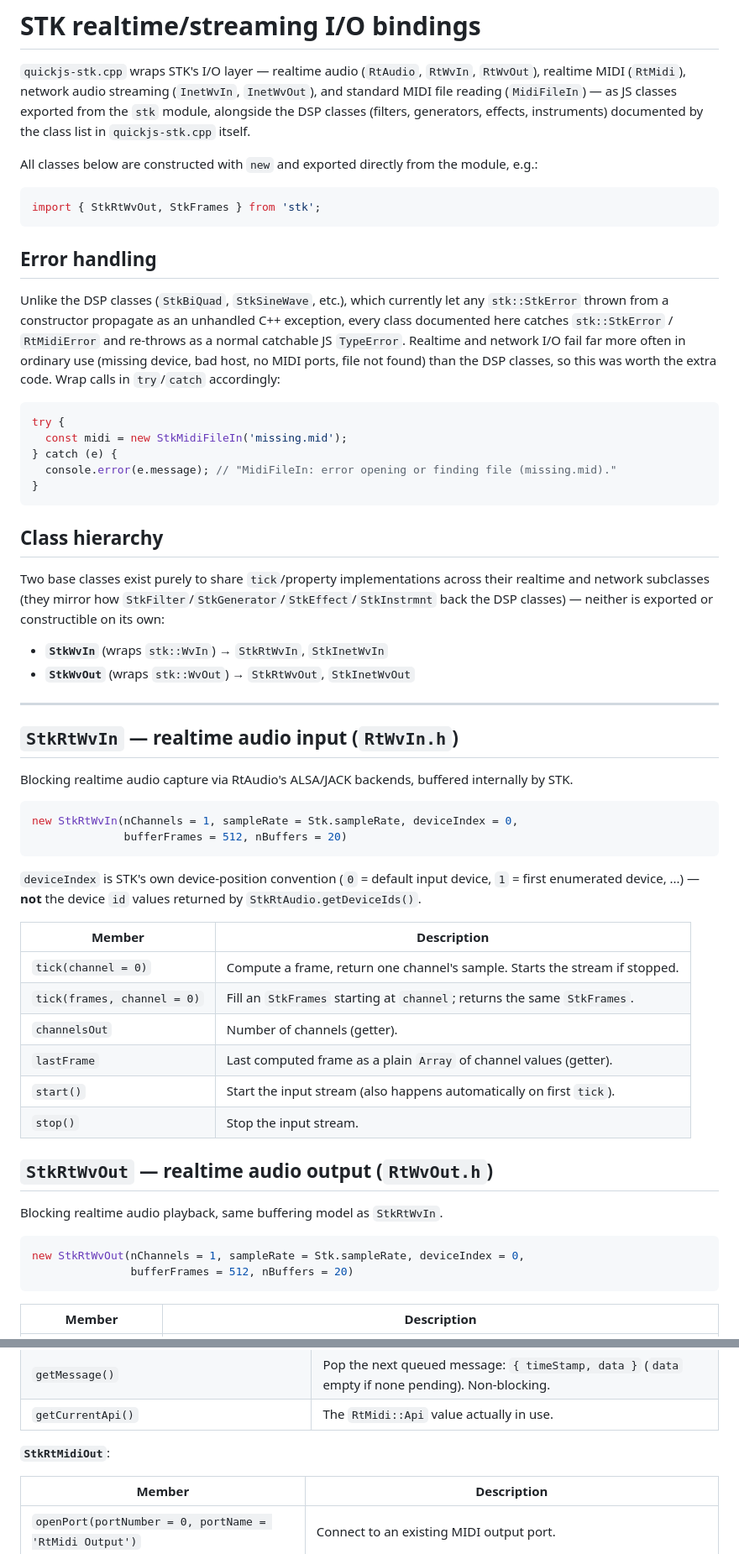
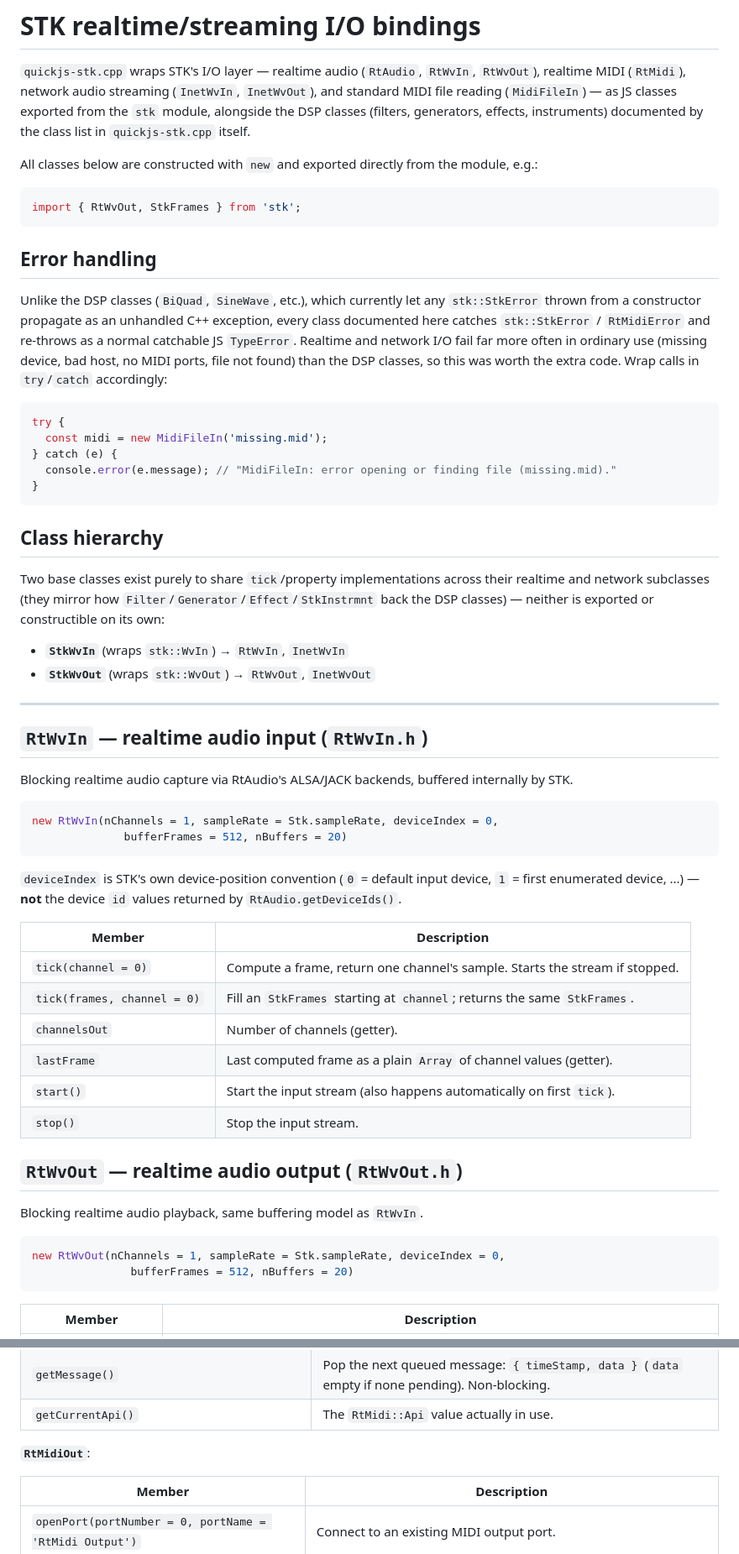
Before and after one commit to rsenn/qjs-sound, a Markdown page: doc/stk-io.md, 2 parts joined by grey strips. Shown at 84% size. Rendered like a GitHub page.

````diff
--- a/doc/stk-io.md
+++ b/doc/stk-io.md
@@ -11,12 +11,12 @@ All classes below are constructed with `new` and exported directly from the
 module, e.g.:
 
 ```js
-import { StkRtWvOut, StkFrames } from 'stk';
+import { RtWvOut, StkFrames } from 'stk';
 ```
 
 ## Error handling
 
-Unlike the DSP classes (`StkBiQuad`, `StkSineWave`, etc.), which currently let
+Unlike the DSP classes (`BiQuad`, `SineWave`, etc.), which currently let
 any `stk::StkError` thrown from a constructor propagate as an unhandled C++
 exception, every class documented here catches `stk::StkError` /
 `RtMidiError` and re-throws as a normal catchable JS `TypeError`. Realtime
@@ -26,7 +26,7 @@ the extra code. Wrap calls in `try`/`catch` accordingly:
 
 ```js
 try {
-  const midi = new StkMidiFileIn('missing.mid');
+  const midi = new MidiFileIn('missing.mid');
 } catch (e) {
   console.error(e.message); // "MidiFileIn: error opening or finding file (missing.mid)."
 }
@@ -36,27 +36,27 @@ try {
 
 Two base classes exist purely to share `tick`/property implementations
 across their realtime and network subclasses (they mirror how
-`StkFilter`/`StkGenerator`/`StkEffect`/`StkInstrmnt` back the DSP classes) —
+`Filter`/`Generator`/`Effect`/`StkInstrmnt` back the DSP classes) —
 neither is exported or constructible on its own:
 
-- **`StkWvIn`** (wraps `stk::WvIn`) → `StkRtWvIn`, `StkInetWvIn`
-- **`StkWvOut`** (wraps `stk::WvOut`) → `StkRtWvOut`, `StkInetWvOut`
+- **`StkWvIn`** (wraps `stk::WvIn`) → `RtWvIn`, `InetWvIn`
+- **`StkWvOut`** (wraps `stk::WvOut`) → `RtWvOut`, `InetWvOut`
 
 ---
 
-## `StkRtWvIn` — realtime audio input (`RtWvIn.h`)
+## `RtWvIn` — realtime audio input (`RtWvIn.h`)
 
 Blocking realtime audio capture via RtAudio's ALSA/JACK backends, buffered
 internally by STK.
 
 ```js
-new StkRtWvIn(nChannels = 1, sampleRate = Stk.sampleRate, deviceIndex = 0,
+new RtWvIn(nChannels = 1, sampleRate = Stk.sampleRate, deviceIndex = 0,
               bufferFrames = 512, nBuffers = 20)
 ```
 
 `deviceIndex` is STK's own device-position convention (`0` = default input
 device, `1` = first enumerated device, ...) — **not** the device `id` values
-returned by `StkRtAudio.getDeviceIds()`.
+returned by `RtAudio.getDeviceIds()`.
 
 | Member | Description |
 |---|---|
@@ -67,12 +67,12 @@ returned by `StkRtAudio.getDeviceIds()`.
 | `start()` | Start the input stream (also happens automatically on first `tick`). |
 | `stop()` | Stop the input stream. |
 
-## `StkRtWvOut` — realtime audio output (`RtWvOut.h`)
+## `RtWvOut` — realtime audio output (`RtWvOut.h`)
 
-Blocking realtime audio playback, same buffering model as `StkRtWvIn`.
+Blocking realtime audio playback, same buffering model as `RtWvIn`.
 
 ```js
-new StkRtWvOut(nChannels = 1, sampleRate = Stk.sampleRate, deviceIndex = 0,
+new RtWvOut(nChannels = 1, sampleRate = Stk.sampleRate, deviceIndex = 0,
                bufferFrames = 512, nBuffers = 20)
 ```
 
@@ -214,7 +214,7 @@ limitations](#scope-limitations)):
 | `getMessage()` | Pop the next queued message: `{ timeStamp, data }` (`data` empty if none pending). Non-blocking. |
 | `getCurrentApi()` | The `RtMidi::Api` value actually in use. |
 
-**`StkRtMidiOut`**:
+**`RtMidiOut`**:
 
 | Member | Description |
 |---|---|
````
Also changed, not shown: other parts of doc/stk-io.md (+35 -35 lines).
